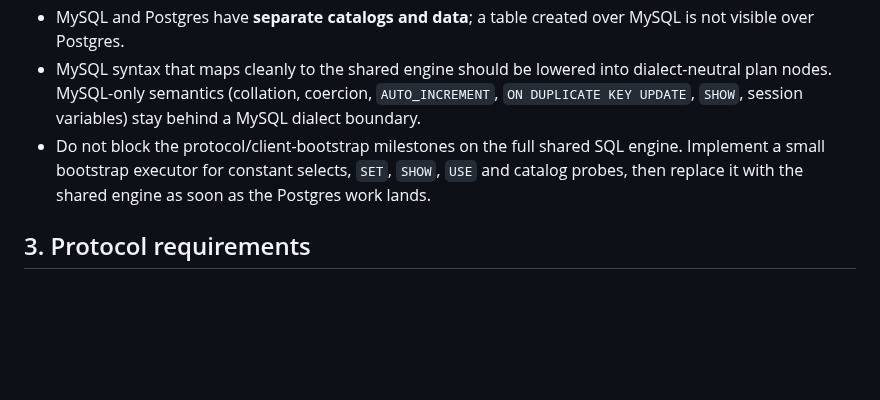
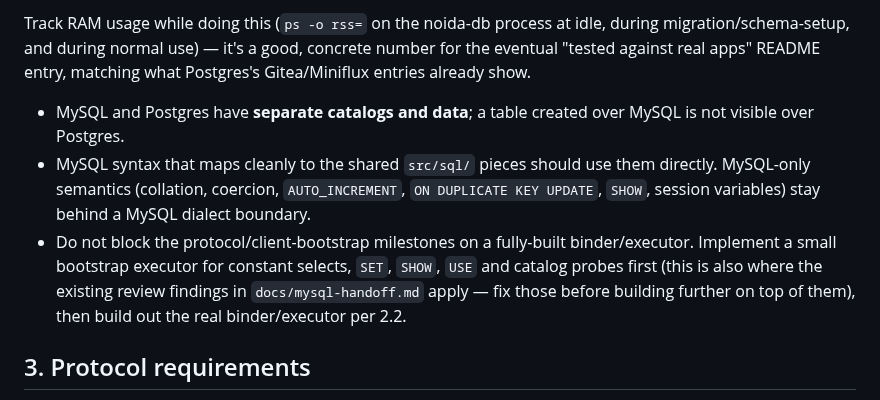
Before and after one commit to its-banana-coder/noida-db, a Markdown page: docs/specs/mysql.md, the part around one of its changes. Drawn GitHub-style; blank space fills up the shorter version.

```diff
--- a/docs/specs/mysql.md
+++ b/docs/specs/mysql.md
@@ -35,13 +129,20 @@ noida has one SQL engine. It's being built in the Postgres service
+Track RAM usage while doing this (`ps -o rss=` on the noida-db process at
+idle, during migration/schema-setup, and during normal use) — it's a good,
+concrete number for the eventual "tested against real apps" README entry,
+matching what Postgres's Gitea/Miniflux entries already show.
+
 - MySQL and Postgres have **separate catalogs and data**; a table created
   over MySQL is not visible over Postgres.
-- MySQL syntax that maps cleanly to the shared engine should be lowered into
-  dialect-neutral plan nodes. MySQL-only semantics (collation, coercion,
+- MySQL syntax that maps cleanly to the shared `src/sql/` pieces should
+  use them directly. MySQL-only semantics (collation, coercion,
   `AUTO_INCREMENT`, `ON DUPLICATE KEY UPDATE`, `SHOW`, session variables)
   stay behind a MySQL dialect boundary.
-- Do not block the protocol/client-bootstrap milestones on the full shared
-  SQL engine. Implement a small bootstrap executor for constant selects,
-  `SET`, `SHOW`, `USE` and catalog probes, then replace it with the shared
-  engine as soon as the Postgres work lands.
+- Do not block the protocol/client-bootstrap milestones on a fully-built
+  binder/executor. Implement a small bootstrap executor for constant
+  selects, `SET`, `SHOW`, `USE` and catalog probes first (this is also
+  where the existing review findings in `docs/mysql-handoff.md` apply —
+  fix those before building further on top of them), then build out the
+  real binder/executor per 2.2.
 
 ## 3. Protocol requirements
 
```
Also changed, not shown: other parts of docs/specs/mysql.md (+102 -8 lines), docs/mysql-handoff.md (added, +69 -0 lines).
